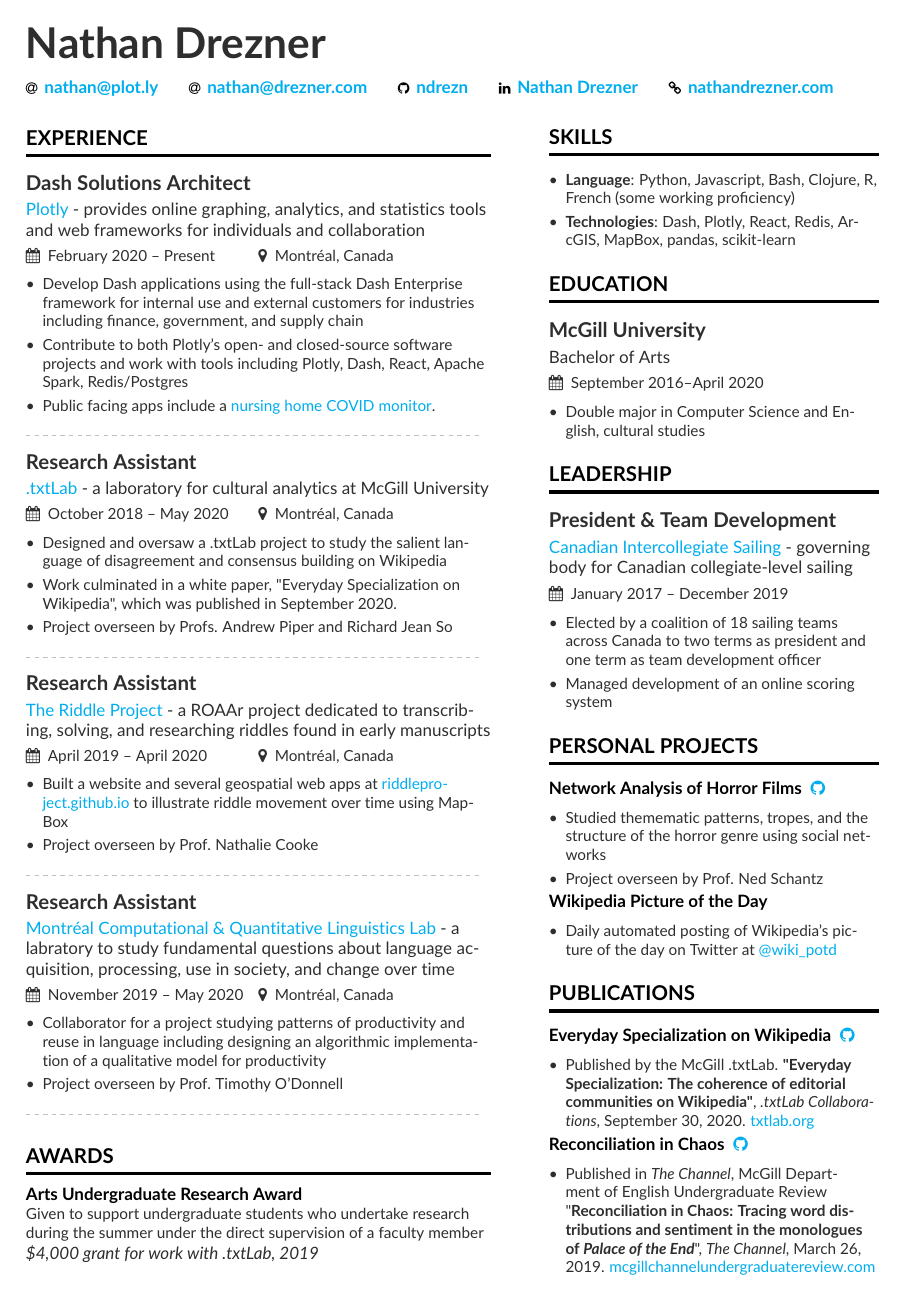
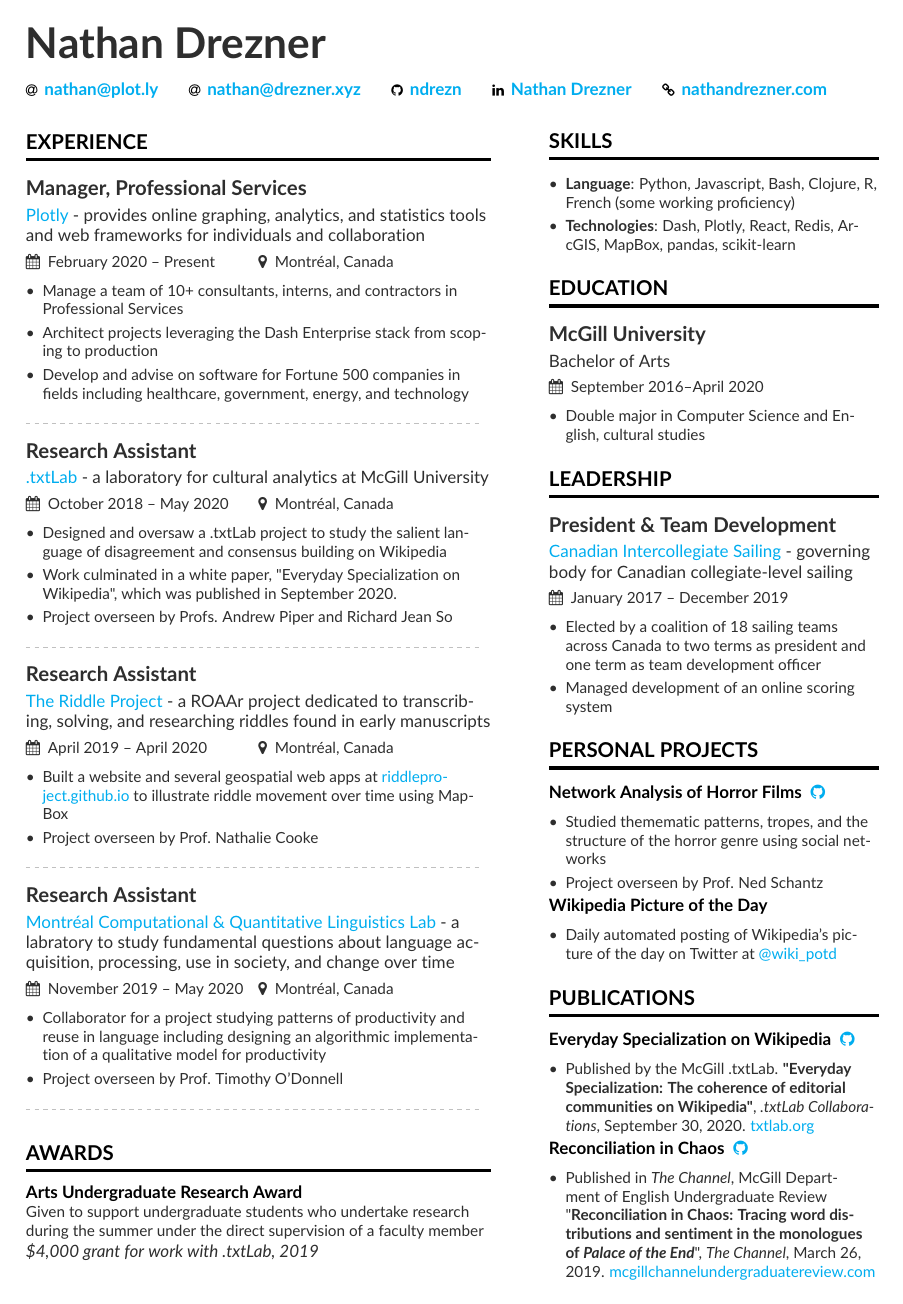
Before and after one commit to ndrezn/Resume, a LaTeX CV (main.tex): the whole page. Compiled offline with pdfLaTeX.

Commit message:
Update resume

```diff
--- a/main.tex
+++ b/main.tex
@@ -37,7 +37,7 @@
 \tagline{}
 \personalinfo{
   \email{\href{mailto:nathan@plot.ly}{nathan@plot.ly}}
-  \email{\href{mailto:nathan@drezner.com}{nathan@drezner.com}}
+  \email{\href{mailto:nathan@drezner.com}{nathan@drezner.xyz}}
   \github{\href{https://github.com/ndrezn}{ndrezn}}
   \linkedin{\href{https://www.linkedin.com/in/nathan-drezner/}{Nathan Drezner}}
   \homepage{\href{https://nathandrezner.com}{nathandrezner.com}}
@@ -54,11 +54,11 @@
 
 \cvsection[auxilleryInfo]{Experience}
 
-\cvevent{Dash Solutions Architect}{\href{https://plotly.com}{Plotly} - provides online graphing, analytics, and statistics tools and web frameworks for individuals and collaboration}{February 2020 -- Present}{Montréal, Canada}
+\cvevent{Manager, Professional Services}{\href{https://plotly.com}{Plotly} - provides online graphing, analytics, and statistics tools and web frameworks for individuals and collaboration}{February 2020 -- Present}{Montréal, Canada}
 \begin{itemize}
-\item Develop Dash applications using the full-stack Dash Enterprise framework for internal use and external customers for industries including finance, government, and supply chain
-\item Contribute to both Plotly's open- and closed-source software projects and work with tools including Plotly, Dash, React, Apache Spark, Redis/Postgres
-\item Public facing apps include a {\href{https://tylertech.plotly.com/}{nursing home COVID monitor}}.
+\item Manage a team of 10+ consultants, interns, and contractors in Professional Services
+\item Architect projects leveraging the Dash Enterprise stack from scoping to production
+\item Develop and advise on software for Fortune 500 companies in fields including healthcare, government, energy, and technology
 
 \end{itemize}
 
```
Also changed, not shown: Nathan_Drezner_Resume.pdf.
